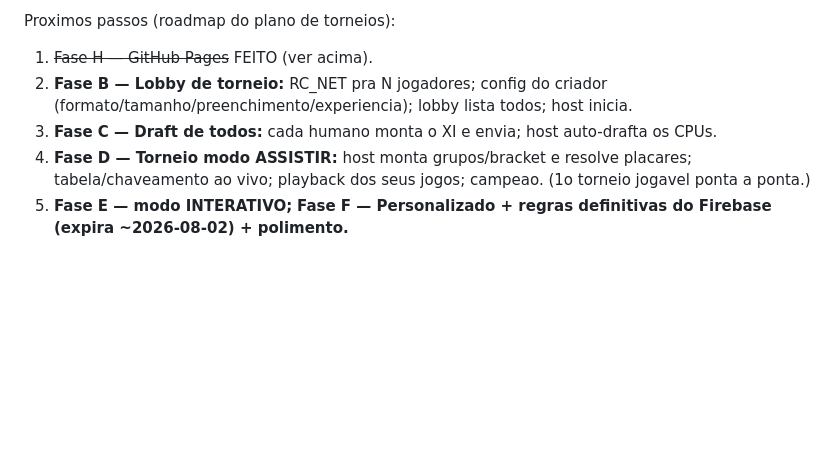
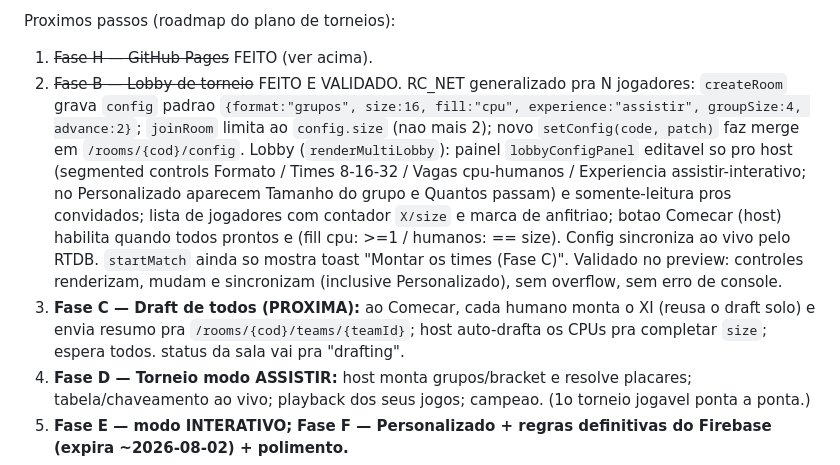
Before and after one commit to pedrofsleone/rei-da-copa, a Markdown page: CLAUDE_HANDOFF.md, the part around the change. Drawn GitHub-style; blank space fills up the shorter version.

Commit message:
handoff: Fase B concluida

```diff
--- a/CLAUDE_HANDOFF.md
+++ b/CLAUDE_HANDOFF.md
@@ -339,8 +339,8 @@ DEPLOY (Fase H CONCLUIDA): repo GitHub **https://github.com/pedrofsleone/rei-da-
 
 Proximos passos (roadmap do plano de torneios):
 1. ~~Fase H — GitHub Pages~~ FEITO (ver acima).
-2. **Fase B — Lobby de torneio:** RC_NET pra N jogadores; config do criador (formato/tamanho/preenchimento/experiencia); lobby lista todos; host inicia.
-3. **Fase C — Draft de todos:** cada humano monta o XI e envia; host auto-drafta os CPUs.
+2. ~~Fase B — Lobby de torneio~~ FEITO E VALIDADO. RC_NET generalizado pra N jogadores: `createRoom` grava `config` padrao `{format:"grupos", size:16, fill:"cpu", experience:"assistir", groupSize:4, advance:2}`; `joinRoom` limita ao `config.size` (nao mais 2); novo `setConfig(code, patch)` faz merge em `/rooms/{cod}/config`. Lobby (`renderMultiLobby`): painel `lobbyConfigPanel` editavel so pro host (segmented controls Formato / Times 8-16-32 / Vagas cpu-humanos / Experiencia assistir-interativo; no Personalizado aparecem Tamanho do grupo e Quantos passam) e somente-leitura pros convidados; lista de jogadores com contador `X/size` e marca de anfitriao; botao Comecar (host) habilita quando todos prontos e (fill cpu: >=1 / humanos: == size). Config sincroniza ao vivo pelo RTDB. `startMatch` ainda so mostra toast "Montar os times (Fase C)". Validado no preview: controles renderizam, mudam e sincronizam (inclusive Personalizado), sem overflow, sem erro de console.
+3. **Fase C — Draft de todos (PROXIMA):** ao Comecar, cada humano monta o XI (reusa o draft solo) e envia resumo pra `/rooms/{cod}/teams/{teamId}`; host auto-drafta os CPUs pra completar `size`; espera todos. status da sala vai pra "drafting".
 4. **Fase D — Torneio modo ASSISTIR:** host monta grupos/bracket e resolve placares; tabela/chaveamento ao vivo; playback dos seus jogos; campeao. (1o torneio jogavel ponta a ponta.)
 5. **Fase E — modo INTERATIVO;** **Fase F — Personalizado + regras definitivas do Firebase (expira ~2026-08-02) + polimento.**
 6. PWA depois.
```
